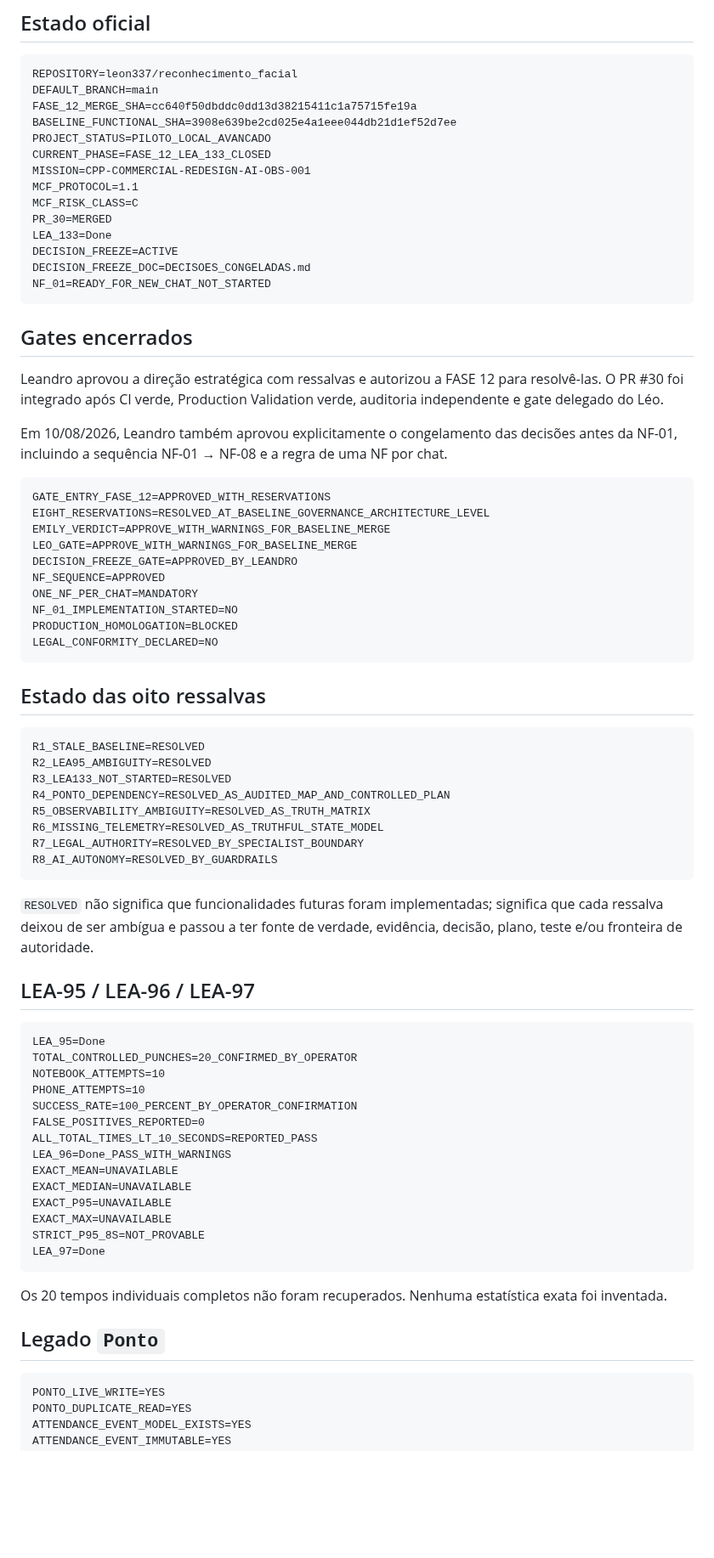
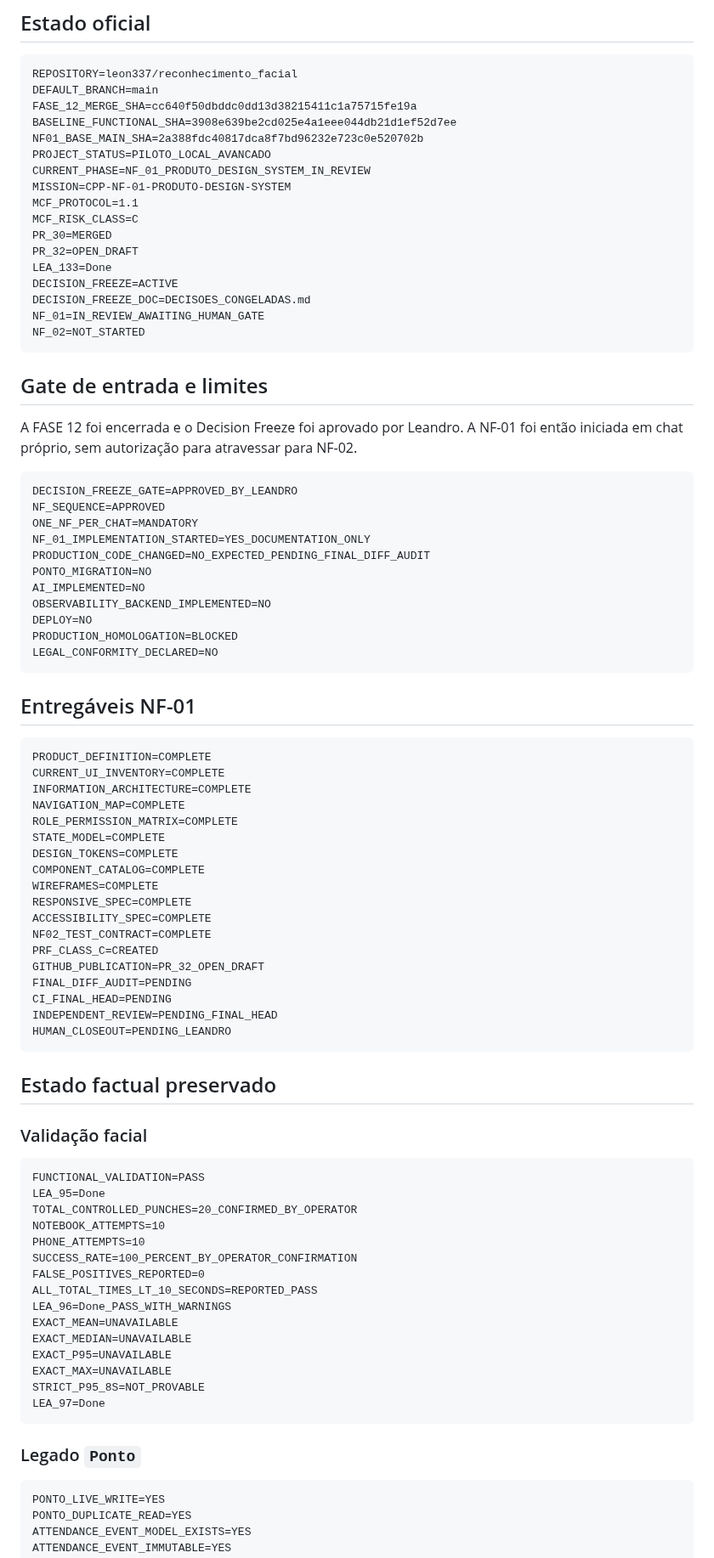
Before and after one commit to leon337/reconhecimento_facial, a Markdown page: CHECKPOINT.md, the part around one of its changes. Shown at 85% size. Drawn GitHub-style; blank space fills up the shorter version.

Commit message:
docs(nf-01): sincronizar checkpoint pre-gate

````diff
--- a/CHECKPOINT.md
+++ b/CHECKPOINT.md
@@ -9,55 +9,68 @@ REPOSITORY=leon337/reconhecimento_facial
 DEFAULT_BRANCH=main
 FASE_12_MERGE_SHA=cc640f50dbddc0dd13d38215411c1a75715fe19a
 BASELINE_FUNCTIONAL_SHA=3908e639be2cd025e4a1eee044db21d1ef52d7ee
+NF01_BASE_MAIN_SHA=2a388fdc40817dca8f7bd96232e723c0e520702b
 PROJECT_STATUS=PILOTO_LOCAL_AVANCADO
-CURRENT_PHASE=FASE_12_LEA_133_CLOSED
-MISSION=CPP-COMMERCIAL-REDESIGN-AI-OBS-001
+CURRENT_PHASE=NF_01_PRODUTO_DESIGN_SYSTEM_IN_REVIEW
+MISSION=CPP-NF-01-PRODUTO-DESIGN-SYSTEM
 MCF_PROTOCOL=1.1
 MCF_RISK_CLASS=C
 PR_30=MERGED
+PR_32=OPEN_DRAFT
 LEA_133=Done
 DECISION_FREEZE=ACTIVE
 DECISION_FREEZE_DOC=DECISOES_CONGELADAS.md
-NF_01=READY_FOR_NEW_CHAT_NOT_STARTED
+NF_01=IN_REVIEW_AWAITING_HUMAN_GATE
+NF_02=NOT_STARTED
 ```
 
-## Gates encerrados
+## Gate de entrada e limites
 
-Leandro aprovou a direção estratégica com ressalvas e autorizou a FASE 12 para resolvê-las. O PR #30 foi integrado após CI verde, Production Validation verde, auditoria independente e gate delegado do Léo.
-
-Em 10/08/2026, Leandro também aprovou explicitamente o congelamento das decisões antes da NF-01, incluindo a sequência NF-01 → NF-08 e a regra de uma NF por chat.
+A FASE 12 foi encerrada e o Decision Freeze foi aprovado por Leandro. A NF-01 foi então iniciada em chat próprio, sem autorização para atravessar para NF-02.
 
 ```text
-GATE_ENTRY_FASE_12=APPROVED_WITH_RESERVATIONS
-EIGHT_RESERVATIONS=RESOLVED_AT_BASELINE_GOVERNANCE_ARCHITECTURE_LEVEL
-EMILY_VERDICT=APPROVE_WITH_WARNINGS_FOR_BASELINE_MERGE
-LEO_GATE=APPROVE_WITH_WARNINGS_FOR_BASELINE_MERGE
 DECISION_FREEZE_GATE=APPROVED_BY_LEANDRO
 NF_SEQUENCE=APPROVED
 ONE_NF_PER_CHAT=MANDATORY
-NF_01_IMPLEMENTATION_STARTED=NO
+NF_01_IMPLEMENTATION_STARTED=YES_DOCUMENTATION_ONLY
+PRODUCTION_CODE_CHANGED=NO_EXPECTED_PENDING_FINAL_DIFF_AUDIT
+PONTO_MIGRATION=NO
+AI_IMPLEMENTED=NO
+OBSERVABILITY_BACKEND_IMPLEMENTED=NO
+DEPLOY=NO
 PRODUCTION_HOMOLOGATION=BLOCKED
 LEGAL_CONFORMITY_DECLARED=NO
 ```
 
-## Estado das oito ressalvas
+## Entregáveis NF-01
 
 ```text
-R1_STALE_BASELINE=RESOLVED
-R2_LEA95_AMBIGUITY=RESOLVED
-R3_LEA133_NOT_STARTED=RESOLVED
-R4_PONTO_DEPENDENCY=RESOLVED_AS_AUDITED_MAP_AND_CONTROLLED_PLAN
-R5_OBSERVABILITY_AMBIGUITY=RESOLVED_AS_TRUTH_MATRIX
-R6_MISSING_TELEMETRY=RESOLVED_AS_TRUTHFUL_STATE_MODEL
-R7_LEGAL_AUTHORITY=RESOLVED_BY_SPECIALIST_BOUNDARY
-R8_AI_AUTONOMY=RESOLVED_BY_GUARDRAILS
+PRODUCT_DEFINITION=COMPLETE
+CURRENT_UI_INVENTORY=COMPLETE
+INFORMATION_ARCHITECTURE=COMPLETE
+NAVIGATION_MAP=COMPLETE
+ROLE_PERMISSION_MATRIX=COMPLETE
+STATE_MODEL=COMPLETE
+DESIGN_TOKENS=COMPLETE
+COMPONENT_CATALOG=COMPLETE
+WIREFRAMES=COMPLETE
+RESPONSIVE_SPEC=COMPLETE
+ACCESSIBILITY_SPEC=COMPLETE
+NF02_TEST_CONTRACT=COMPLETE
+PRF_CLASS_C=CREATED
+GITHUB_PUBLICATION=PR_32_OPEN_DRAFT
+FINAL_DIFF_AUDIT=PENDING
+CI_FINAL_HEAD=PENDING
+INDEPENDENT_REVIEW=PENDING_FINAL_HEAD
+HUMAN_CLOSEOUT=PENDING_LEANDRO
 ```
 
-`RESOLVED` não significa que funcionalidades futuras foram implementadas; significa que cada ressalva deixou de ser ambígua e passou a ter fonte de verdade, evidência, decisão, plano, teste e/ou fronteira de autoridade.
+## Estado factual preservado
 
-## LEA-95 / LEA-96 / LEA-97
+### Validação facial
 
 ```text
+FUNCTIONAL_VALIDATION=PASS
 LEA_95=Done
 TOTAL_CONTROLLED_PUNCHES=20_CONFIRMED_BY_OPERATOR
 NOTEBOOK_ATTEMPTS=10
@@ -74,9 +87,7 @@ STRICT_P95_8S=NOT_PROVABLE
 LEA_97=Done
 ```
 
-Os 20 tempos individuais completos não foram recuperados. Nenhuma estatística exata foi inventada.
-
-## Legado `Ponto`
+### Legado `Ponto`
 
 ```text
 PONTO_LIVE_WRITE=YES
````
Also changed, not shown: other parts of CHECKPOINT.md (+11 -37 lines).
